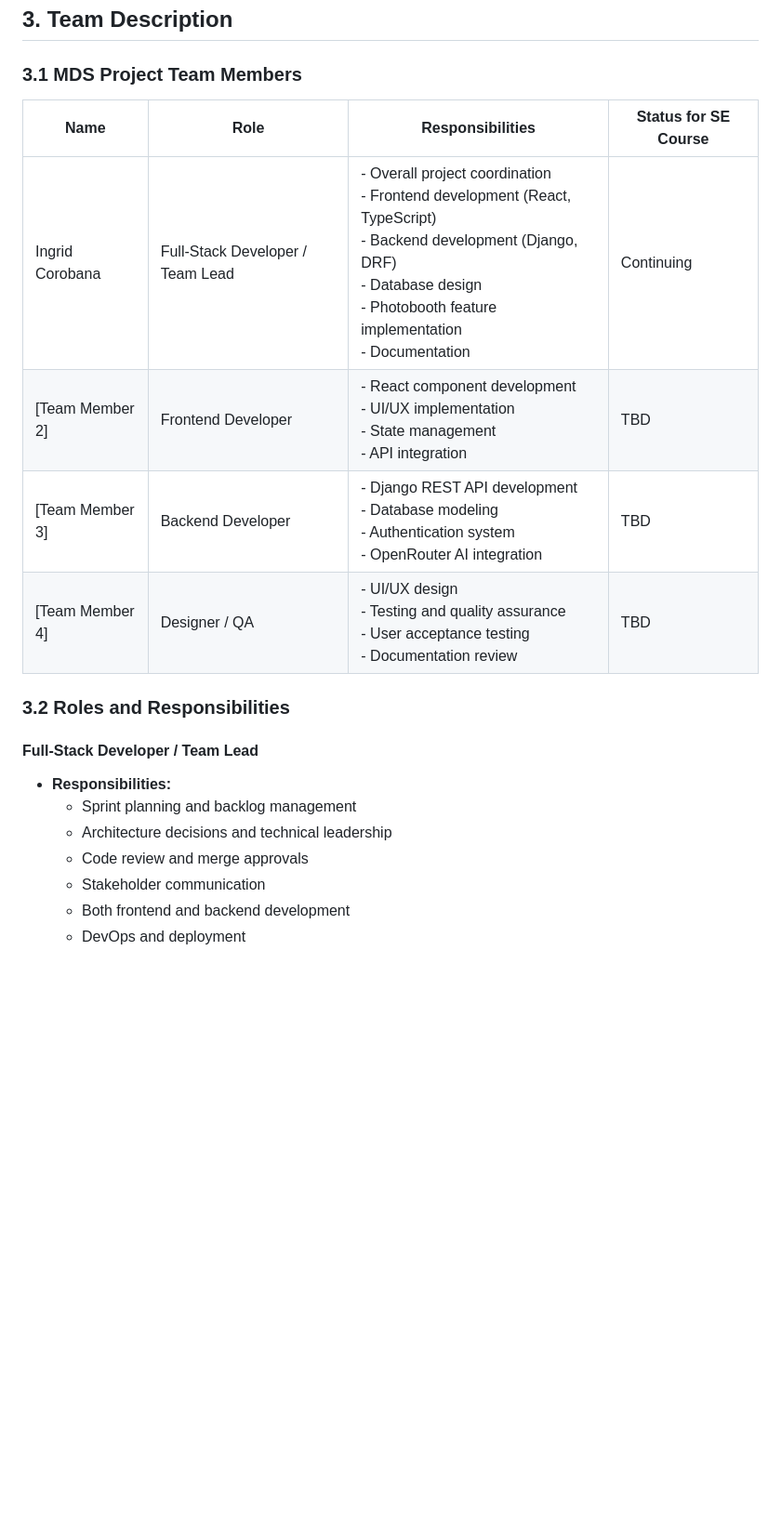
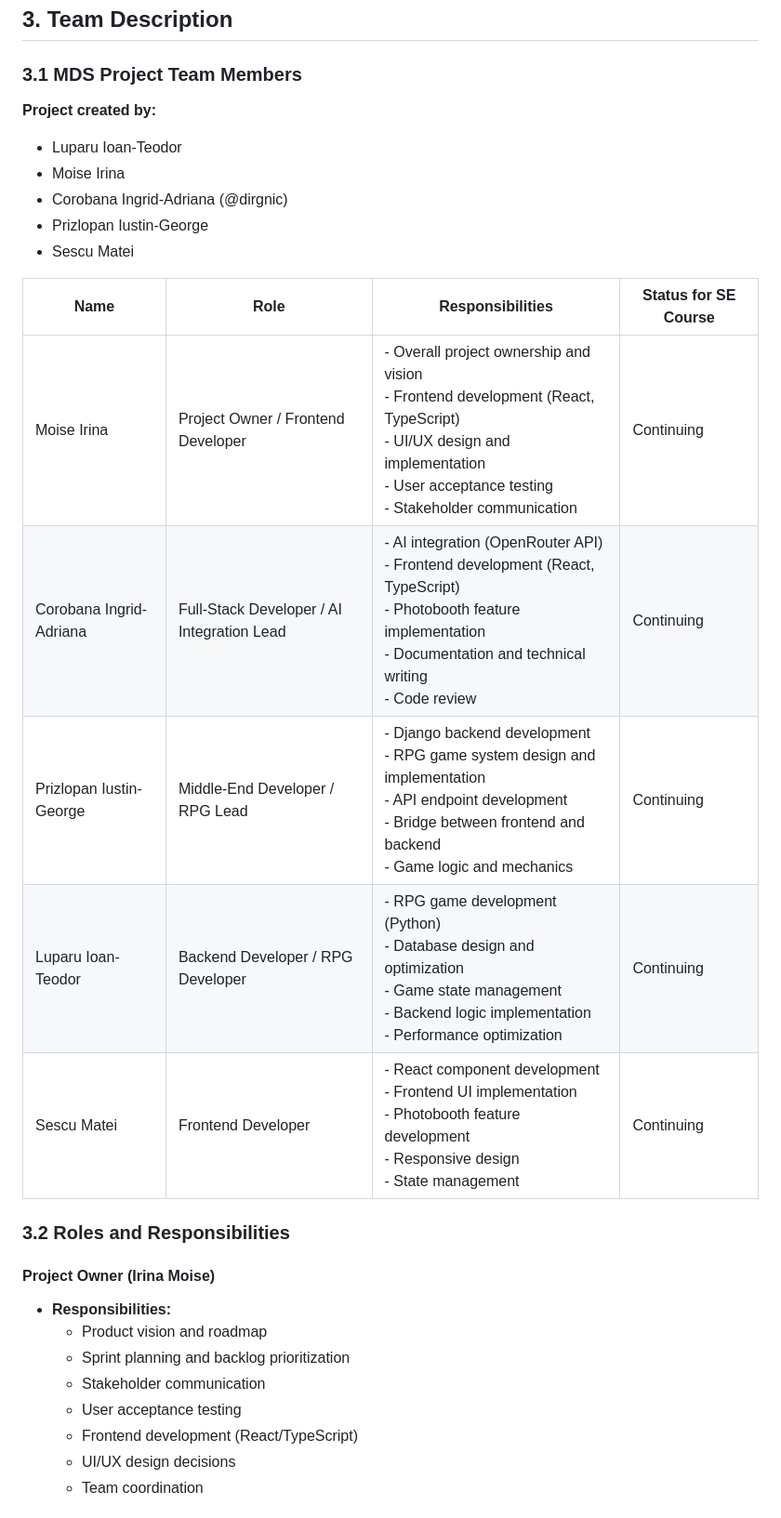
Before and after one commit to Zero123-star/JunoChat, a Markdown page: PRESENTATION.md, the part around the change printed below. Shown: that part at 93% size. Rendered like a GitHub page; blank space fills up the shorter version.

```diff
--- a/PRESENTATION.md
+++ b/PRESENTATION.md
@@ -256,21 +256,30 @@ Yes, but incrementally. RPG system will differentiate JunoChat from competitors
 
 ### 3.1 MDS Project Team Members
 
+**Project created by:**
+- Luparu Ioan-Teodor
+- Moise Irina
+- Corobana Ingrid-Adriana (@dirgnic)
+- Prizlopan Iustin-George
+- Sescu Matei
+
 | Name | Role | Responsibilities | Status for SE Course |
 |------|------|------------------|---------------------|
-| Ingrid Corobana | Full-Stack Developer / Team Lead | - Overall project coordination<br>- Frontend development (React, TypeScript)<br>- Backend development (Django, DRF)<br>- Database design<br>- Photobooth feature implementation<br>- Documentation | Continuing |
-| [Team Member 2] | Frontend Developer | - React component development<br>- UI/UX implementation<br>- State management<br>- API integration | TBD |
-| [Team Member 3] | Backend Developer | - Django REST API development<br>- Database modeling<br>- Authentication system<br>- OpenRouter AI integration | TBD |
-| [Team Member 4] | Designer / QA | - UI/UX design<br>- Testing and quality assurance<br>- User acceptance testing<br>- Documentation review | TBD |
+| Moise Irina | Project Owner / Frontend Developer | - Overall project ownership and vision<br>- Frontend development (React, TypeScript)<br>- UI/UX design and implementation<br>- User acceptance testing<br>- Stakeholder communication | Continuing |
+| Corobana Ingrid-Adriana | Full-Stack Developer / AI Integration Lead | - AI integration (OpenRouter API)<br>- Frontend development (React, TypeScript)<br>- Photobooth feature implementation<br>- Documentation and technical writing<br>- Code review | Continuing |
+| Prizlopan Iustin-George | Middle-End Developer / RPG Lead | - Django backend development<br>- RPG game system design and implementation<br>- API endpoint development<br>- Bridge between frontend and backend<br>- Game logic and mechanics | Continuing |
+| Luparu Ioan-Teodor | Backend Developer / RPG Developer | - RPG game development (Python)<br>- Database design and optimization<br>- Game state management<br>- Backend logic implementation<br>- Performance optimization | Continuing |
+| Sescu Matei | Frontend Developer | - React component development<br>- Frontend UI implementation<br>- Photobooth feature development<br>- Responsive design<br>- State management | Continuing |
 
 ### 3.2 Roles and Responsibilities
 
-#### Full-Stack Developer / Team Lead
+#### Project Owner (Irina Moise)
 - **Responsibilities:**
-  - Sprint planning and backlog management
-  - Architecture decisions and technical leadership
-  - Code review and merge approvals
+  - Product vision and roadmap
+  - Sprint planning and backlog prioritization
   - Stakeholder communication
-  - Both frontend and backend development
-  - DevOps and deployment
+  - User acceptance testing
+  - Frontend development (React/TypeScript)
+  - UI/UX design decisions
+  - Team coordination
 
```
Also changed, not shown: other parts of PRESENTATION.md (+41 -25 lines).
